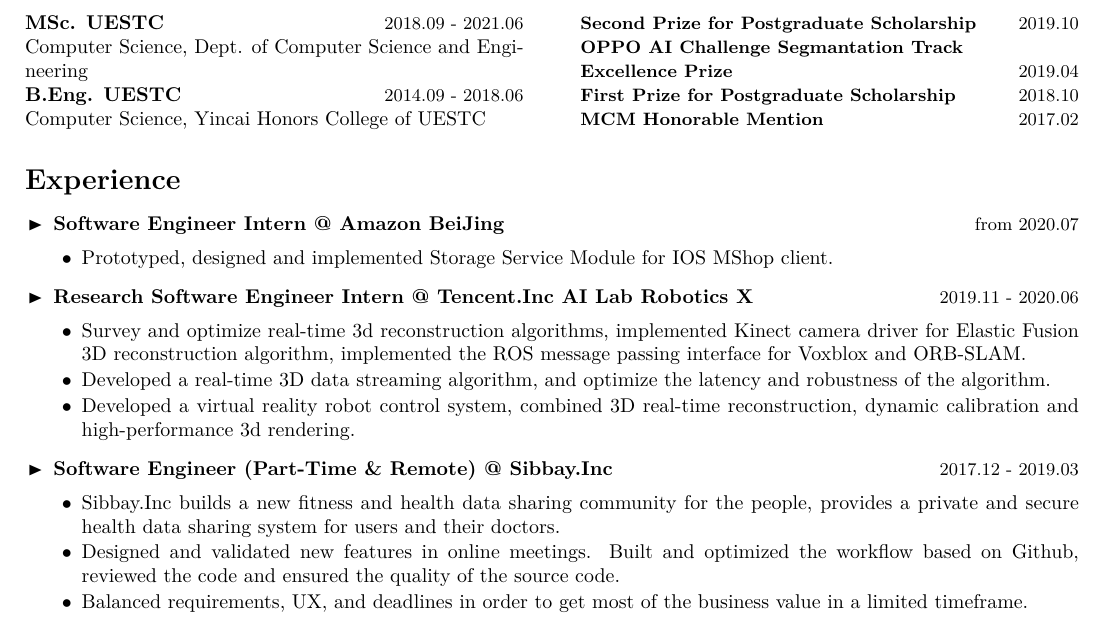
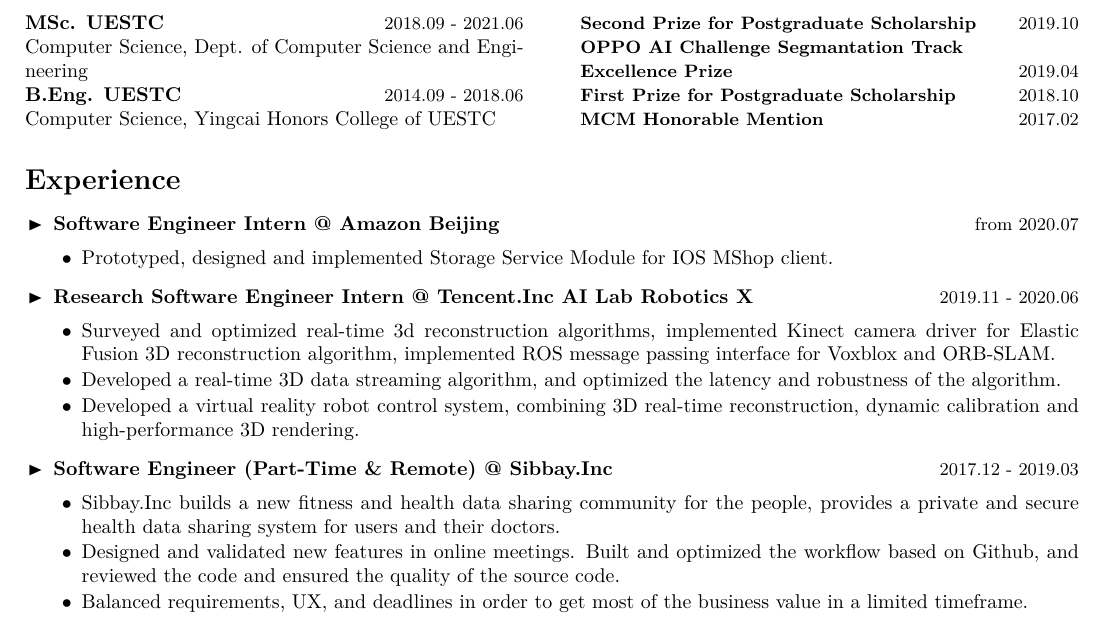
Before and after one commit to Yidadaa/Coding-Every-Day, a LaTeX CV (2019/cv/zhangyifei.tex): part of the page, cut so that both start at the same text. Compiled offline with XeLaTeX; a missing font is replaced by an installed copy or a similar font.

Commit message:
feat(cv): update en cv

```diff
--- a/2019/cv/zhangyifei.tex
+++ b/2019/cv/zhangyifei.tex
@@ -43,7 +43,7 @@
 		Computer Science, Dept. of Computer Science and Engineering
 
 		\cvcompany{B.Eng. UESTC}{2014.09 - 2018.06}\\
-		Computer Science, Yincai Honors College of UESTC
+		Computer Science, Yingcai Honors College of UESTC
 
 		\columnbreak
 
@@ -60,24 +60,24 @@
 		\cvsectiontitle{\textbf{Experience}}
 		\vspace{-1cm}
 		\begin{itemize}[leftmargin=0.5cm]
-		\item \cvcompany{Software Engineer Intern @ Amazon BeiJing}{from 2020.07}\cvsublevel{%
+		\item \cvcompany{Software Engineer Intern @ Amazon Beijing}{from 2020.07}\cvsublevel{%
 			\cvsubbullet{%
 				Prototyped, designed and implemented Storage Service Module for IOS MShop client.
 			}%
 		}
 		\item \cvcompany{Research Software Engineer Intern @ Tencent.Inc AI Lab Robotics X}{2019.11 - 2020.06}\cvsublevel{%
 			\cvsubbullet{%
-				Survey and optimize real-time 3d reconstruction algorithms, implemented Kinect camera driver for %
-				Elastic Fusion 3D reconstruction algorithm, implemented the ROS message passing interface for Voxblox %
+				Surveyed and optimized real-time 3d reconstruction algorithms, implemented Kinect camera driver for %
+				Elastic Fusion 3D reconstruction algorithm, implemented ROS message passing interface for Voxblox %
 				and ORB-SLAM.
 			}%
 			\cvsubbullet{%
-				Developed a real-time 3D data streaming algorithm, and optimize the latency and robustness of the %
+				Developed a real-time 3D data streaming algorithm, and optimized the latency and robustness of the %
 				algorithm.
 			}
 			\cvsubbullet{
-				Developed a virtual reality robot control system, combined 3D real-time reconstruction, dynamic calibration and %
-				high-performance 3d rendering.
+				Developed a virtual reality robot control system, combining 3D real-time reconstruction, dynamic calibration and %
+				high-performance 3D rendering.
 			}
 			% \cvsubbullet{%
 			% 	\textbf{Keywords:} 3D Reconstruction, SLAM, Real-Time Data Streaming, C++
@@ -96,7 +96,7 @@
 			}%
 			\cvsubbullet{%
 				Designed and validated new features in online meetings. Built and optimized the workflow based on Github, %
-				reviewed the code and ensured the quality of the source code.%
+				and reviewed the code and ensured the quality of the source code.%
 			}
 			\cvsubbullet{%
 				Balanced requirements, UX, and deadlines in order to get most of the business value in a limited timeframe.%
```
Also changed, not shown: 2019/cv/zhangyifei.pdf.
